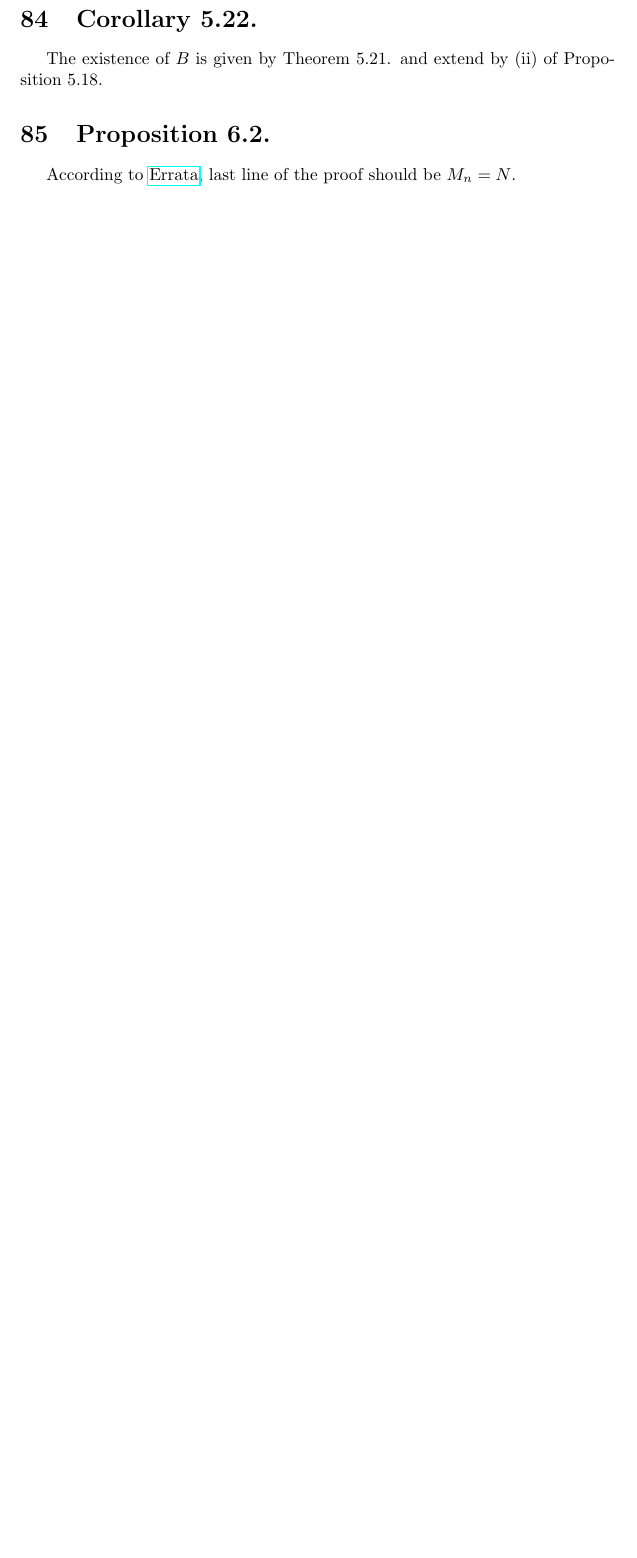
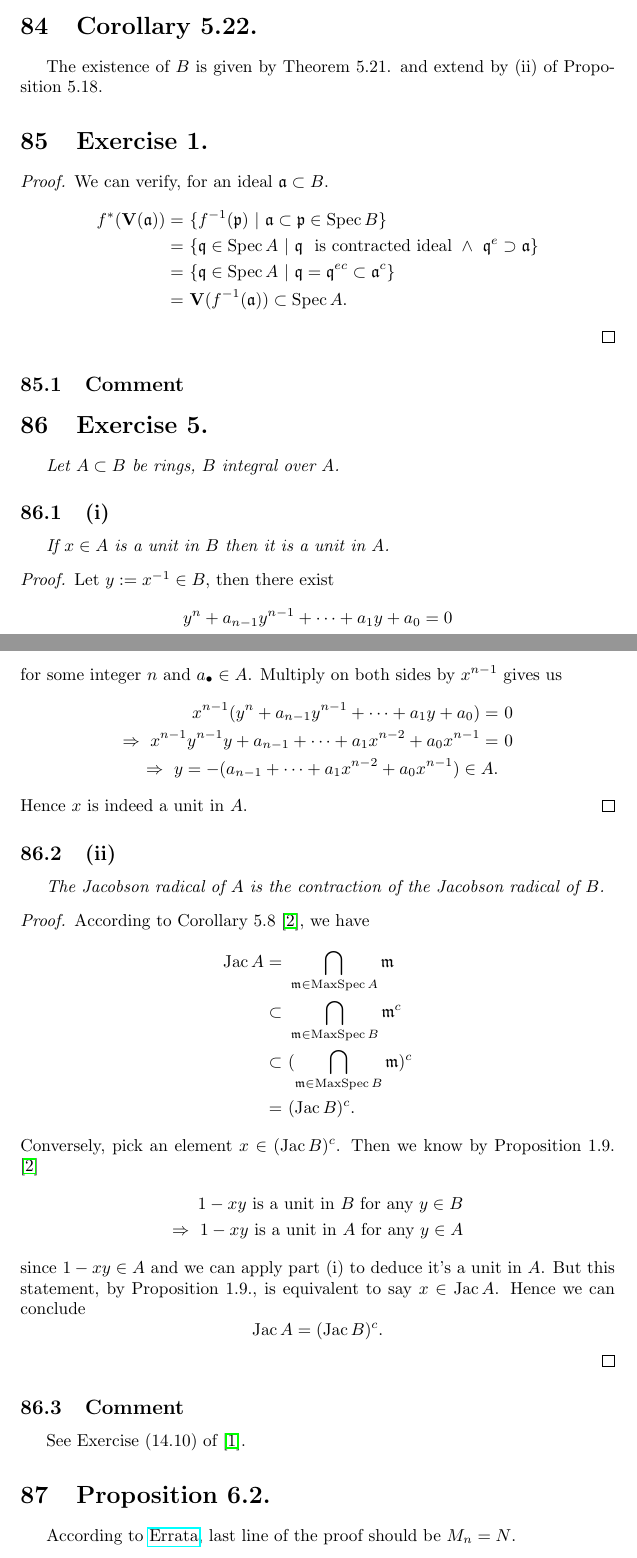
Before and after one commit to Ihcnurnat/Notes-Commutative-Algebra, a LaTeX document (main.tex, which reads texFiles/01 Atiyah Introduction to Commutative Algebra/Chapter 5.tex): part of page 63 of 80 before the commit and two parts of pages 64 and 65 of 83 after it, the two joined at a grey line, cut so that both start at the same text, the shorter picture padded with empty space. The pictures show the PDF file main.pdf that the author committed with the source.

Commit message:
recent updates for Chap 5

```diff
--- a/texFiles/01 Atiyah Introduction to Commutative Algebra/Chapter 5.tex
+++ b/texFiles/01 Atiyah Introduction to Commutative Algebra/Chapter 5.tex
@@ -97,3 +97,50 @@ Hence being a valuation ring forces the set of ideals become a \textit{totally o
 \section{Corollary 5.22.}
 
 The existence of $B$ is given by Theorem 5.21. and extend by (ii) of Proposition 5.18.
+
+\section{Exercise 1.}
+
+\begin{proof}
+	We can verify, for an ideal $\mathfrak a\subset B$.
+	\begin{align*}
+		f^{\ast}(\mathbf V(\mathfrak a)) =&~ \{f^{-1}(\mathfrak p) ~\vert~ \mathfrak a\subset\mathfrak p\in \Spec B\}\\
+		=&~ \{\mathfrak q\in \Spec A ~\vert~ \mathfrak q ~\text{ is contracted ideal}~ \land~ \mathfrak q^e\supset \mathfrak a \}\\
+		=&~ \{\mathfrak q\in \Spec A ~\vert~ \mathfrak q=\mathfrak q^{ec}\subset \mathfrak a^c\}\\
+		=&~ \mathbf V(f^{-1}(\mathfrak a))\subset \Spec A.
+	\end{align*}
+\end{proof}
+\subsection{Comment}
+
+
+
+\section{Exercise 5.}
+\textit{Let $A\subset B$ be rings, $B$ integral over $A$.}
+\subsection{(i)} \textit{If $x\in A$ is a unit in $B$ then it is a unit in $A$.}
+\begin{proof}
+	Let $y:=x^{-1}\in B$, then there exist
+	\[y^n+a_{n-1}y^{n-1}+\cdots+a_1 y +a_0=0\] for some integer $n$ and $a_{\bullet}\in A$. Multiply on both sides by $x^{n-1}$ gives us
+	\begin{align*}
+		x^{n-1}(y^n+a_{n-1}y^{n-1}+\cdots+a_1 y +a_0)=&~0\\
+		\Rightarrow~ x^{n-1}y^{n-1}y+a_{n-1}+\cdots+a_1x^{n-2}+a_0x^{n-1}=&~0\\
+		\Rightarrow~ y=-(a_{n-1}+\cdots+a_1x^{n-2}+a_0x^{n-1})\in A.
+	\end{align*}Hence $x$ is indeed a unit in $A$.
+\end{proof}
+
+\subsection{(ii)}\textit{The Jacobson radical of $A$ is the contraction of the Jacobson radical of $B$.}
+\begin{proof}
+	According to Corollary 5.8 \cite{atiyah1994introduction}, we have
+	\begin{align*}
+		\operatorname{Jac}A=&~ \bigcap_{\mathfrak m\in\operatorname{MaxSpec}A}\mathfrak m\\
+		\subset&~ \bigcap_{\mathfrak m\in\operatorname{MaxSpec}B}\mathfrak m^c\\
+		\subset&~ (\bigcap_{\mathfrak m\in\operatorname{MaxSpec}B}\mathfrak m)^c\\
+		=&~ (\operatorname{Jac}B)^c.
+	\end{align*}
+	Conversely, pick an element $x\in (\operatorname{Jac}B)^c$. Then we know by Proposition 1.9. \cite{atiyah1994introduction}
+	\begin{align*}
+		1-xy ~\text{is a unit in $B$ for any}~ y\in B\\
+		\Rightarrow~ 1-xy ~\text{is a unit in $A$ for any}~ y\in A
+	\end{align*}since $1-xy\in A$ and we can apply part (i) to deduce it's a unit in $A$. But this statement, by Proposition 1.9., is equivalent to say $x\in\operatorname{Jac}A$. Hence we can conclude \[\operatorname{Jac}A=(\operatorname{Jac}B)^c.\]
+\end{proof}
+\subsection{Comment}
+
+See Exercise (14.10) of \cite{altman}.
```
Also changed, not shown: Style/MyCommands.sty (added, +40 -0 lines), main.tex (+2 -25 lines), texFiles/01 Atiyah Introduction to Commutative Algebra/Chapter 3.tex (+8 -7 lines), main.pdf.
